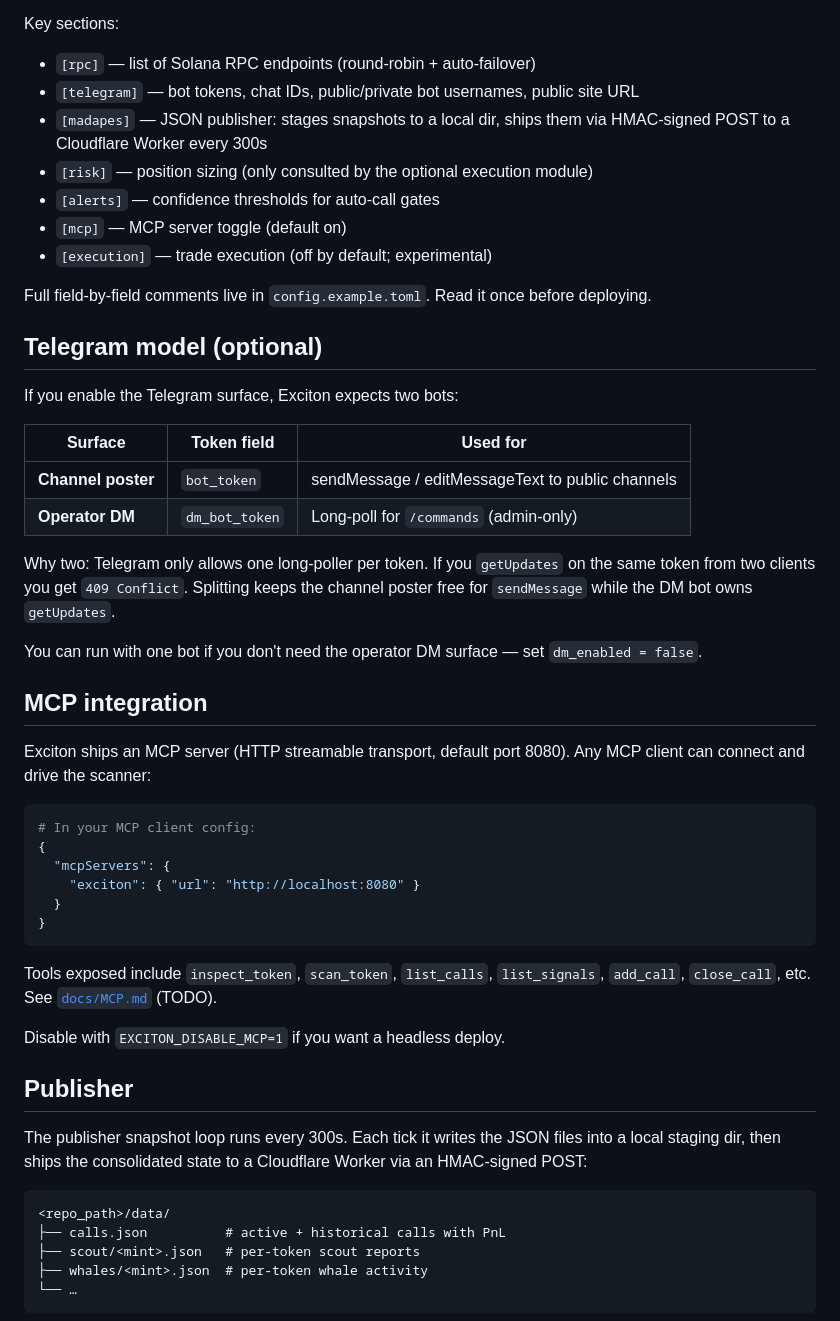
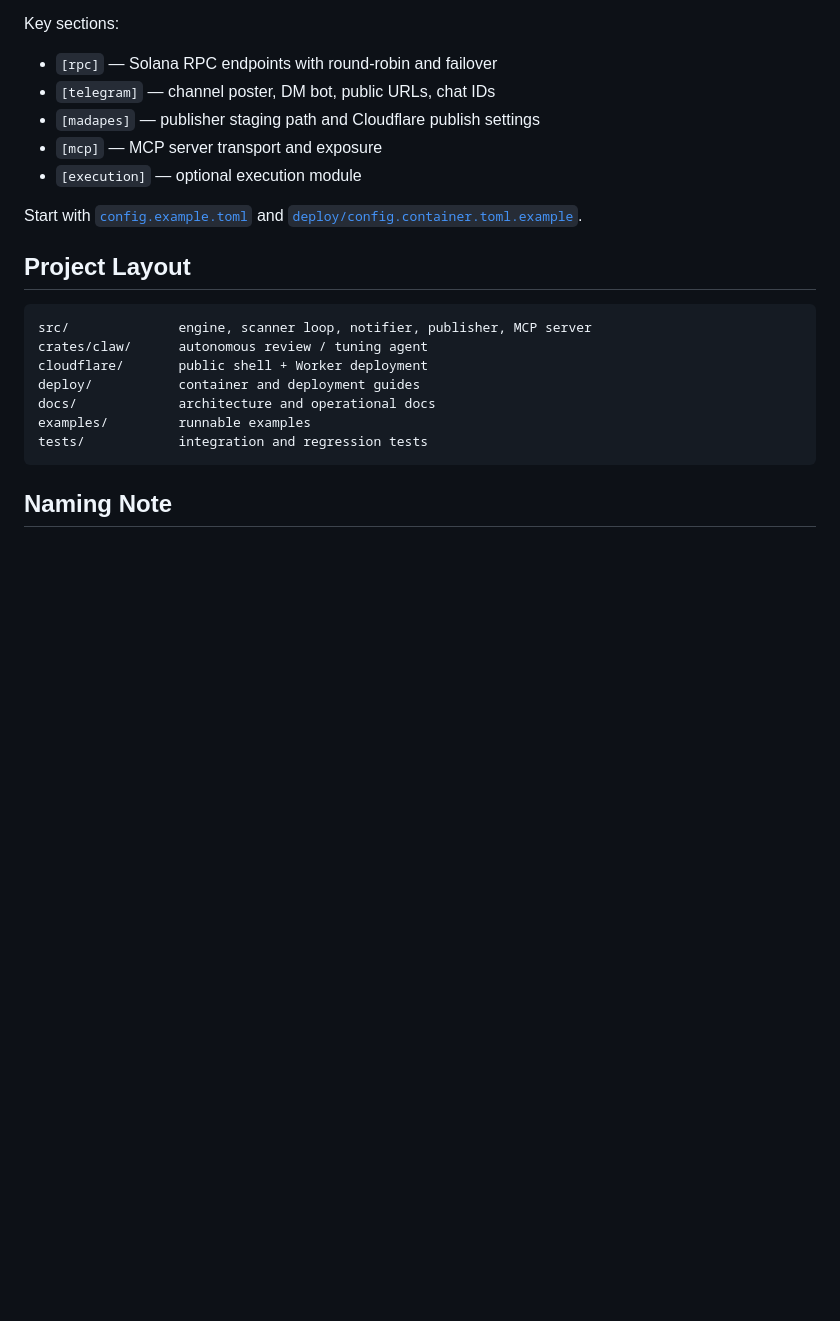
Before and after one commit to asuramaya/exciton, a Markdown page: README.md, the part around the change printed below. Rendered like a GitHub page; blank space fills up the shorter version.

````diff
--- a/README.md
+++ b/README.md
@@ -142,55 +104,26 @@ Everything goes in `config.toml`. Secrets (API keys, bot tokens) reference env v
 
 Key sections:
 
-- `[rpc]` — list of Solana RPC endpoints (round-robin + auto-failover)
-- `[telegram]` — bot tokens, chat IDs, public/private bot usernames, public site URL
-- `[madapes]` — JSON publisher: stages snapshots to a local dir, ships them via HMAC-signed POST to a Cloudflare Worker every 300s
-- `[risk]` — position sizing (only consulted by the optional execution module)
-- `[alerts]` — confidence thresholds for auto-call gates
-- `[mcp]` — MCP server toggle (default on)
-- `[execution]` — trade execution (off by default; experimental)
+- `[rpc]` — Solana RPC endpoints with round-robin and failover
+- `[telegram]` — channel poster, DM bot, public URLs, chat IDs
+- `[madapes]` — publisher staging path and Cloudflare publish settings
+- `[mcp]` — MCP server transport and exposure
+- `[execution]` — optional execution module
 
-Full field-by-field comments live in `config.example.toml`. Read it once before deploying.
+Start with [`config.example.toml`](config.example.toml) and
+[`deploy/config.container.toml.example`](deploy/config.container.toml.example).
 
-## Telegram model (optional)
+## Project Layout
 
-If you enable the Telegram surface, Exciton expects two bots:
-
-| Surface | Token field | Used for |
-|---|---|---|
-| **Channel poster** | `bot_token` | sendMessage / editMessageText to public channels |
-| **Operator DM** | `dm_bot_token` | Long-poll for `/commands` (admin-only) |
-
-Why two: Telegram only allows one long-poller per token. If you `getUpdates` on the same token from two clients you get `409 Conflict`. Splitting keeps the channel poster free for `sendMessage` while the DM bot owns `getUpdates`.
-
-You can run with one bot if you don't need the operator DM surface — set `dm_enabled = false`.
-
-## MCP integration
-
-Exciton ships an MCP server (HTTP streamable transport, default port 8080). Any MCP client can connect and drive the scanner:
-
-```bash
-# In your MCP client config:
-{
-  "mcpServers": {
-    "exciton": { "url": "http://localhost:8080" }
-  }
-}
+```text
+src/              engine, scanner loop, notifier, publisher, MCP server
+crates/claw/      autonomous review / tuning agent
+cloudflare/       public shell + Worker deployment
+deploy/           container and deployment guides
+docs/             architecture and operational docs
+examples/         runnable examples
+tests/            integration and regression tests
 ```
 
-Tools exposed include `inspect_token`, `scan_token`, `list_calls`, `list_signals`, `add_call`, `close_call`, etc. See [`docs/MCP.md`](docs/MCP.md) (TODO).
+## Naming Note
 
-Disable with `EXCITON_DISABLE_MCP=1` if you want a headless deploy.
-
-## Publisher
-
-The publisher snapshot loop runs every 300s. Each tick it writes the JSON files into a local staging dir, then ships the consolidated state to a Cloudflare Worker via an HMAC-signed POST:
-
-```
-<repo_path>/data/
-├── calls.json          # active + historical calls with PnL
-├── scout/<mint>.json   # per-token scout reports
-├── whales/<mint>.json  # per-token whale activity
-└── …
-```
-
````
Also changed, not shown: other parts of README.md (+73 -141 lines), docs/exciton.png (added).
